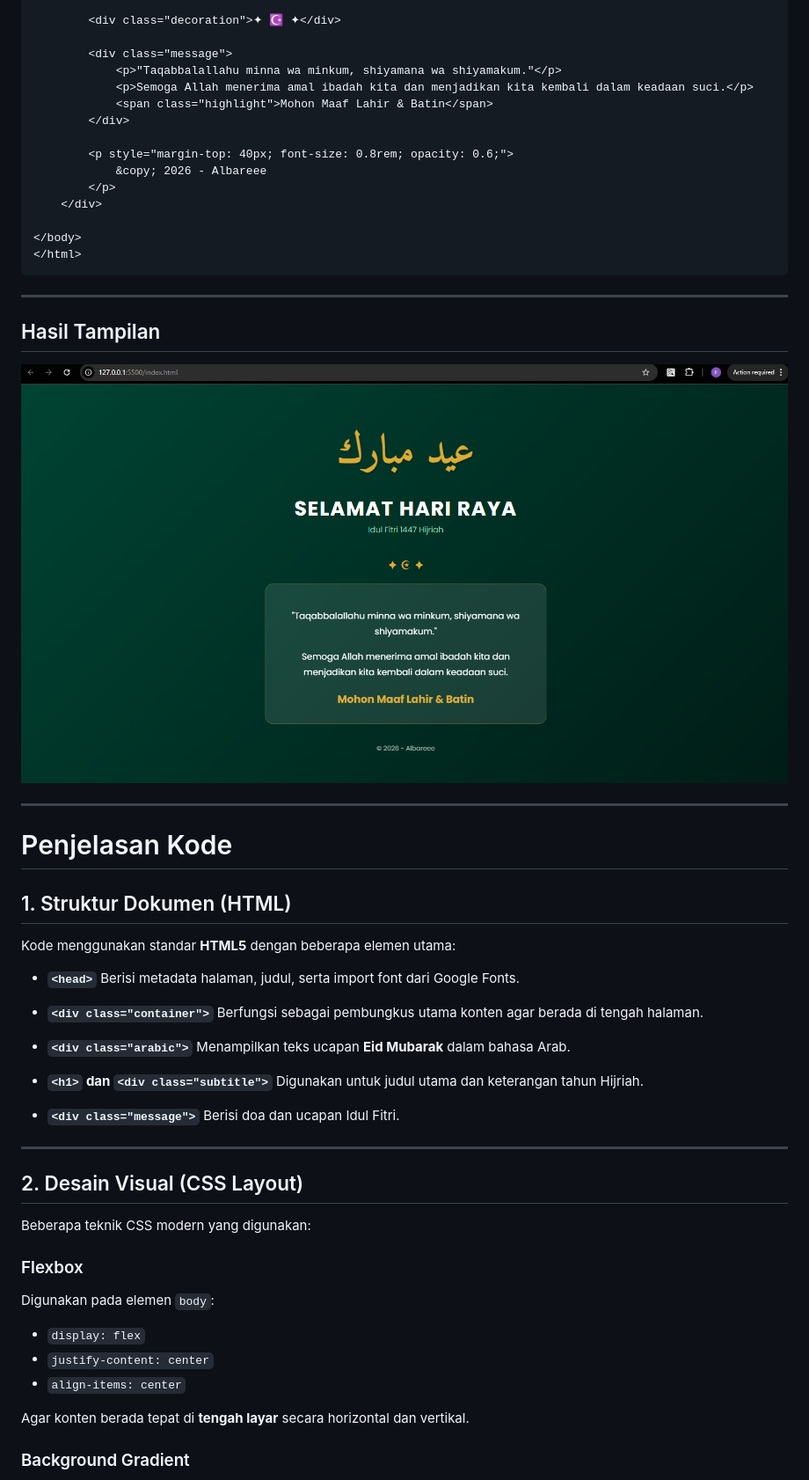
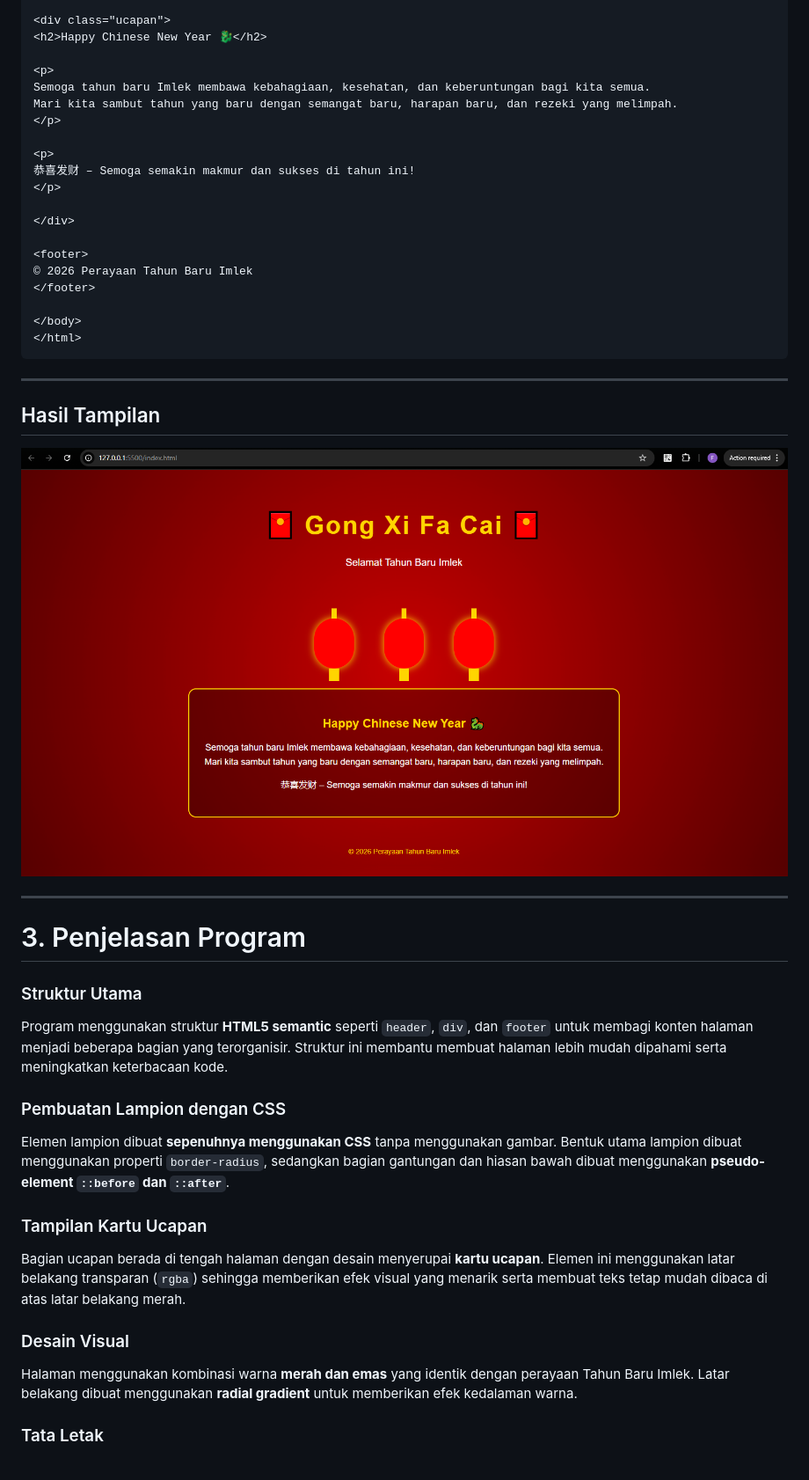
Before and after one commit to Aplikasi-Berbasis-Platform-S1IF-11-01/modul-3, a Markdown page: 2311102297_M._Faleno_Albar_Firjatulloh/README.md, the part around one of its changes. Shown at 88% size. Rendered like a GitHub page; pictures changed too: 2311102297_M._Faleno_Albar_Firjatulloh/assets/1.PNG.

`````diff
--- a/2311102297_M._Faleno_Albar_Firjatulloh/README.md
+++ b/2311102297_M._Faleno_Albar_Firjatulloh/README.md
@@ -174,20 +172,25 @@ Terdapat **tiga metode utama** dalam menerapkan CSS pada HTML:
 
-        <div class="decoration">✦ ☪ ✦</div>
+<div class="ucapan">
+<h2>Happy Chinese New Year 🐉</h2>
 
-        <div class="message">
-            <p>"Taqabbalallahu minna wa minkum, shiyamana wa shiyamakum."</p>
-            <p>Semoga Allah menerima amal ibadah kita dan menjadikan kita kembali dalam keadaan suci.</p>
-            <span class="highlight">Mohon Maaf Lahir & Batin</span>
-        </div>
+<p>
+Semoga tahun baru Imlek membawa kebahagiaan, kesehatan, dan keberuntungan bagi kita semua.
+Mari kita sambut tahun yang baru dengan semangat baru, harapan baru, dan rezeki yang melimpah.
+</p>
 
-        <p style="margin-top: 40px; font-size: 0.8rem; opacity: 0.6;">
-            &copy; 2026 - Albareee
-        </p>
-    </div>
+<p>
+恭喜发财 – Semoga semakin makmur dan sukses di tahun ini!
+</p>
+
+</div>
+
+<footer>
+© 2026 Perayaan Tahun Baru Imlek
+</footer>
 
 </body>
 </html>
-```
+````
 
 ---
 
@@ -197,42 +200,23 @@ Terdapat **tiga metode utama** dalam menerapkan CSS pada HTML:
 
 ---
 
-# Penjelasan Kode
+# 3. Penjelasan Program
 
-## 1. Struktur Dokumen (HTML)
+### Struktur Utama
 
-Kode menggunakan standar **HTML5** dengan beberapa elemen utama:
+Program menggunakan struktur **HTML5 semantic** seperti `header`, `div`, dan `footer` untuk membagi konten halaman menjadi beberapa bagian yang terorganisir. Struktur ini membantu membuat halaman lebih mudah dipahami serta meningkatkan keterbacaan kode.
 
-* **`<head>`**
-  Berisi metadata halaman, judul, serta import font dari Google Fonts.
+### Pembuatan Lampion dengan CSS
 
-* **`<div class="container">`**
-  Berfungsi sebagai pembungkus utama konten agar berada di tengah halaman.
+Elemen lampion dibuat **sepenuhnya menggunakan CSS** tanpa menggunakan gambar. Bentuk utama lampion dibuat menggunakan properti `border-radius`, sedangkan bagian gantungan dan hiasan bawah dibuat menggunakan **pseudo-element `::before` dan `::after`**.
 
-* **`<div class="arabic">`**
-  Menampilkan teks ucapan **Eid Mubarak** dalam bahasa Arab.
+### Tampilan Kartu Ucapan
 
-* **`<h1>` dan `<div class="subtitle">`**
-  Digunakan untuk judul utama dan keterangan tahun Hijriah.
+Bagian ucapan berada di tengah halaman dengan desain menyerupai **kartu ucapan**. Elemen ini menggunakan latar belakang transparan (`rgba`) sehingga memberikan efek visual yang menarik serta membuat teks tetap mudah dibaca di atas latar belakang merah.
 
-* **`<div class="message">`**
-  Berisi doa dan ucapan Idul Fitri.
+### Desain Visual
 
----
+Halaman menggunakan kombinasi warna **merah dan emas** yang identik dengan perayaan Tahun Baru Imlek. Latar belakang dibuat menggunakan **radial gradient** untuk memberikan efek kedalaman warna.
 
-## 2. Desain Visual (CSS Layout)
+### Tata Letak
 
-Beberapa teknik CSS modern yang digunakan:
-
-### Flexbox
-
-Digunakan pada elemen `body`:
-
-* `display: flex`
-* `justify-content: center`
-* `align-items: center`
-
-Agar konten berada tepat di **tengah layar** secara horizontal dan vertikal.
-
-### Background Gradient
-
`````
Also changed, not shown: other parts of 2311102297_M._Faleno_Albar_Firjatulloh/README.md (+100 -177 lines), 1 other file.
